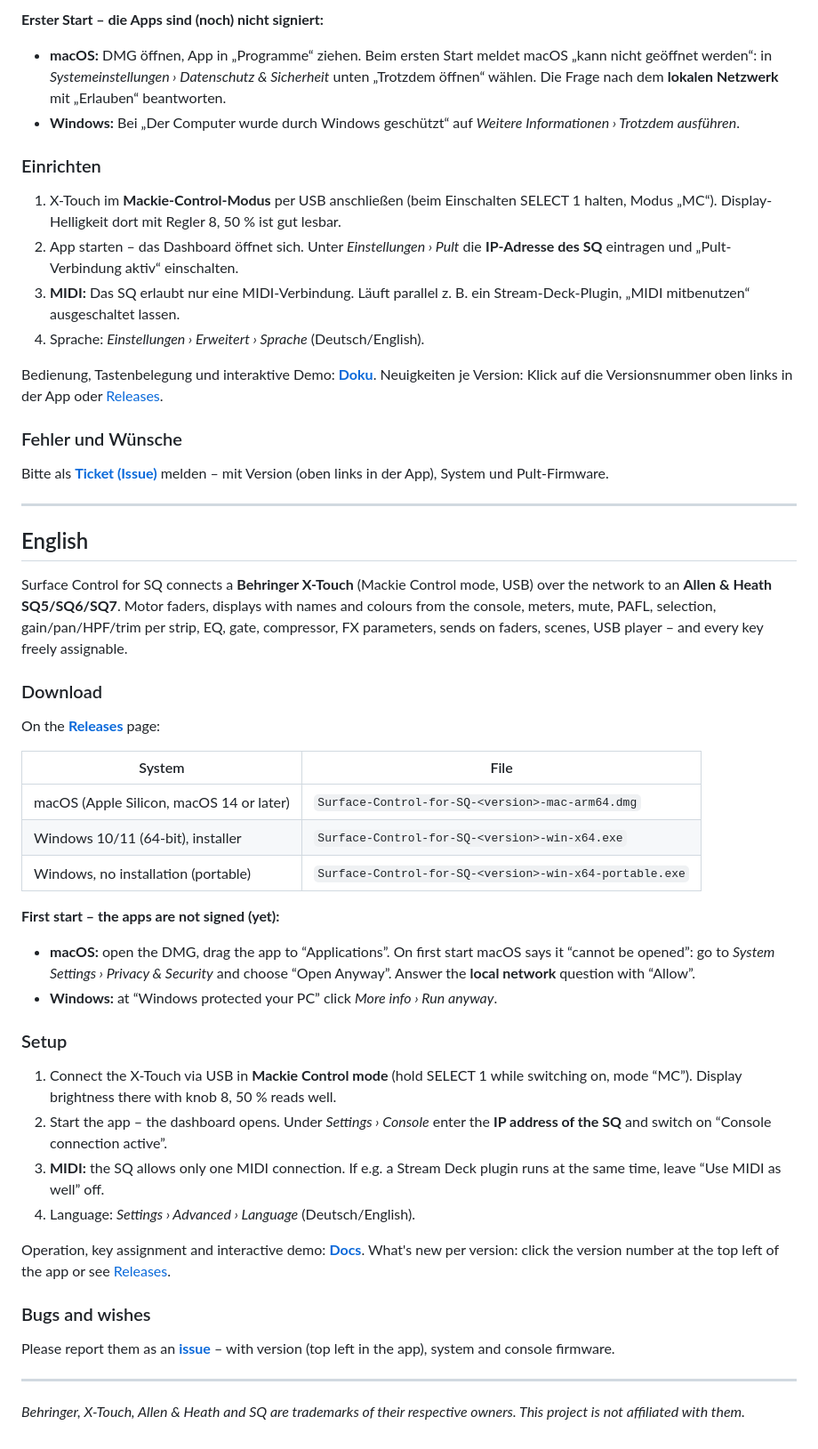
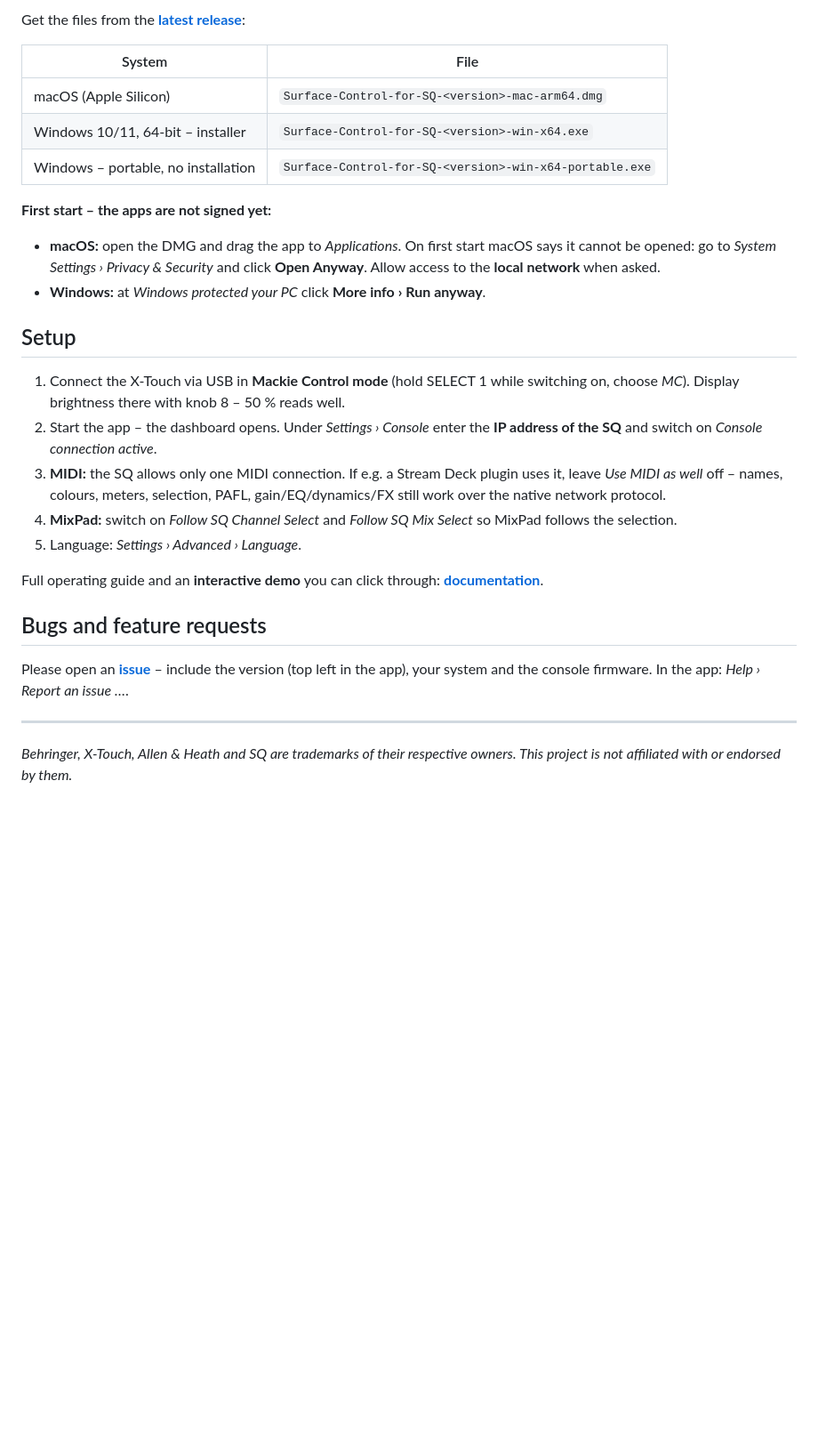
Before and after one commit to haukedressler/X-TouchControlSQ, a Markdown page: README.md, the part around one of its changes. Shown at 89% size. Drawn GitHub-style; blank space fills up the shorter version.

Commit message:
English README, issue templates and docs; new interactive demo (real X-Touch drawing); 0.10.2

```diff
--- a/README.md
+++ b/README.md
@@ -23,48 +23,29 @@ Auf der Seite **[Releases](https://github.com/haukedressler/X-TouchControlSQ/rel
 
-**Erster Start – die Apps sind (noch) nicht signiert:**
-- **macOS:** DMG öffnen, App in „Programme“ ziehen. Beim ersten Start meldet macOS „kann nicht geöffnet werden“: in *Systemeinstellungen › Datenschutz & Sicherheit* unten „Trotzdem öffnen“ wählen. Die Frage nach dem **lokalen Netzwerk** mit „Erlauben“ beantworten.
-- **Windows:** Bei „Der Computer wurde durch Windows geschützt“ auf *Weitere Informationen › Trotzdem ausführen*.
-
-### Einrichten
-1. X-Touch im **Mackie-Control-Modus** per USB anschließen (beim Einschalten SELECT 1 halten, Modus „MC“). Display-Helligkeit dort mit Regler 8, 50 % ist gut lesbar.
-2. App starten – das Dashboard öffnet sich. Unter *Einstellungen › Pult* die **IP-Adresse des SQ** eintragen und „Pult-Verbindung aktiv“ einschalten.
-3. **MIDI:** Das SQ erlaubt nur eine MIDI-Verbindung. Läuft parallel z. B. ein Stream-Deck-Plugin, „MIDI mitbenutzen“ ausgeschaltet lassen.
-4. Sprache: *Einstellungen › Erweitert › Sprache* (Deutsch/English).
-
-Bedienung, Tastenbelegung und interaktive Demo: **[Doku](https://haukedressler.github.io/X-TouchControlSQ/)**. Neuigkeiten je Version: Klick auf die Versionsnummer oben links in der App oder [Releases](https://github.com/haukedressler/X-TouchControlSQ/releases).
-
-### Fehler und Wünsche
-Bitte als **[Ticket (Issue)](https://github.com/haukedressler/X-TouchControlSQ/issues/new/choose)** melden – mit Version (oben links in der App), System und Pult-Firmware.
-
----
-
-## English
-
-Surface Control for SQ connects a **Behringer X-Touch** (Mackie Control mode, USB) over the network to an **Allen & Heath SQ5/SQ6/SQ7**. Motor faders, displays with names and colours from the console, meters, mute, PAFL, selection, gain/pan/HPF/trim per strip, EQ, gate, compressor, FX parameters, sends on faders, scenes, USB player – and every key freely assignable.
-
-### Download
-On the **[Releases](https://github.com/haukedressler/X-TouchControlSQ/releases/latest)** page:
+Get the files from the **[latest release](https://github.com/haukedressler/X-TouchControlSQ/releases/latest)**:
 
 | System | File |
 |---|---|
-| macOS (Apple Silicon, macOS 14 or later) | `Surface-Control-for-SQ-<version>-mac-arm64.dmg` |
-| Windows 10/11 (64-bit), installer | `Surface-Control-for-SQ-<version>-win-x64.exe` |
-| Windows, no installation (portable) | `Surface-Control-for-SQ-<version>-win-x64-portable.exe` |
+| macOS (Apple Silicon) | `Surface-Control-for-SQ-<version>-mac-arm64.dmg` |
+| Windows 10/11, 64-bit – installer | `Surface-Control-for-SQ-<version>-win-x64.exe` |
+| Windows – portable, no installation | `Surface-Control-for-SQ-<version>-win-x64-portable.exe` |
 
-**First start – the apps are not signed (yet):**
-- **macOS:** open the DMG, drag the app to “Applications”. On first start macOS says it “cannot be opened”: go to *System Settings › Privacy & Security* and choose “Open Anyway”. Answer the **local network** question with “Allow”.
-- **Windows:** at “Windows protected your PC” click *More info › Run anyway*.
+**First start – the apps are not signed yet:**
+- **macOS:** open the DMG and drag the app to *Applications*. On first start macOS says it cannot be opened: go to *System Settings › Privacy & Security* and click **Open Anyway**. Allow access to the **local network** when asked.
+- **Windows:** at *Windows protected your PC* click **More info › Run anyway**.
 
-### Setup
-1. Connect the X-Touch via USB in **Mackie Control mode** (hold SELECT 1 while switching on, mode “MC”). Display brightness there with knob 8, 50 % reads well.
-2. Start the app – the dashboard opens. Under *Settings › Console* enter the **IP address of the SQ** and switch on “Console connection active”.
-3. **MIDI:** the SQ allows only one MIDI connection. If e.g. a Stream Deck plugin runs at the same time, leave “Use MIDI as well” off.
-4. Language: *Settings › Advanced › Language* (Deutsch/English).
+## Setup
 
-Operation, key assignment and interactive demo: **[Docs](https://haukedressler.github.io/X-TouchControlSQ/)**. What's new per version: click the version number at the top left of the app or see [Releases](https://github.com/haukedressler/X-TouchControlSQ/releases).
+1. Connect the X-Touch via USB in **Mackie Control mode** (hold SELECT 1 while switching on, choose *MC*). Display brightness there with knob 8 – 50 % reads well.
+2. Start the app – the dashboard opens. Under *Settings › Console* enter the **IP address of the SQ** and switch on *Console connection active*.
+3. **MIDI:** the SQ allows only one MIDI connection. If e.g. a Stream Deck plugin uses it, leave *Use MIDI as well* off – names, colours, meters, selection, PAFL, gain/EQ/dynamics/FX still work over the native network protocol.
+4. **MixPad:** switch on *Follow SQ Channel Select* and *Follow SQ Mix Select* so MixPad follows the selection.
+5. Language: *Settings › Advanced › Language*.
 
-### Bugs and wishes
-Please report them as an **[issue](https://github.com/haukedressler/X-TouchControlSQ/issues/new/choose)** – with version (top left in the app), system and console firmware.
+Full operating guide and an **interactive demo** you can click through: **[documentation](https://haukedressler.github.io/X-TouchControlSQ/)**.
+
+## Bugs and feature requests
+
+Please open an **[issue](https://github.com/haukedressler/X-TouchControlSQ/issues/new/choose)** – include the version (top left in the app), your system and the console firmware. In the app: *Help › Report an issue …*.
 
 ---
-*Behringer, X-Touch, Allen & Heath and SQ are trademarks of their respective owners. This project is not affiliated with them.*
+*Behringer, X-Touch, Allen & Heath and SQ are trademarks of their respective owners. This project is not affiliated with or endorsed by them.*
```
Also changed, not shown: other parts of README.md (+13 -13 lines), docs/img/demo-en.png (added), 10 other files.
